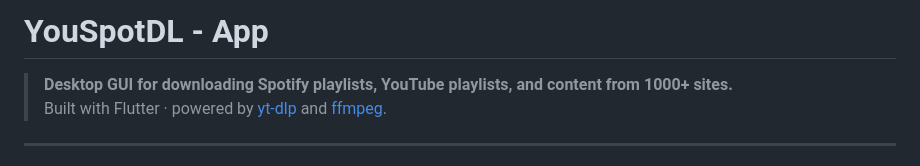
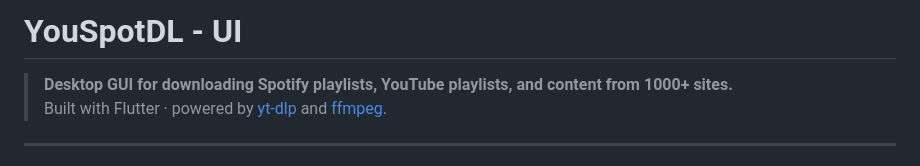
Before and after one commit to r00tmebaby/YouSpotDL-App, a Markdown page: README.md, the part around the change. Drawn GitHub-style.

Commit message:
Update project title from 'App' to 'UI'

```diff
--- a/README.md
+++ b/README.md
@@ -1,4 +1,4 @@
-# YouSpotDL - App
+# YouSpotDL - UI
 
 > **Desktop GUI for downloading Spotify playlists, YouTube playlists, and content from 1000+ sites.**
 > Built with Flutter · powered by [yt-dlp](https://github.com/yt-dlp/yt-dlp) and [ffmpeg](https://ffmpeg.org/).
```
